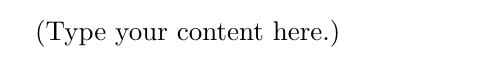
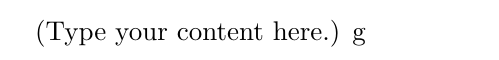
Before and after one commit to raazdwivedi/vaidya-walk, a LaTeX document (main.tex): part of the page, cut so that both start at the same text. Compiled offline with pdfLaTeX.

Commit message:
Update on Overleaf.

```diff
--- a/main.tex
+++ b/main.tex
@@ -2,4 +2,4 @@
 \usepackage[utf8]{inputenc}
 \begin{document}
 (Type your content here.)
-\end{document}
+g\end{document}
```
